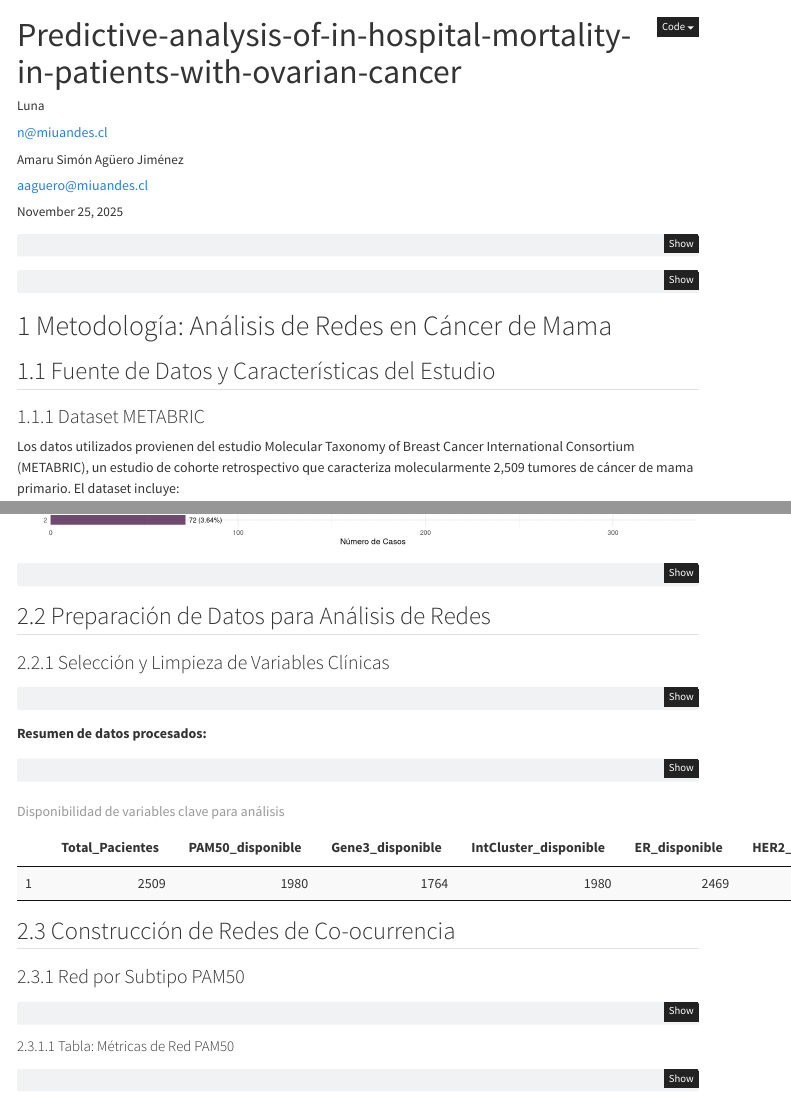
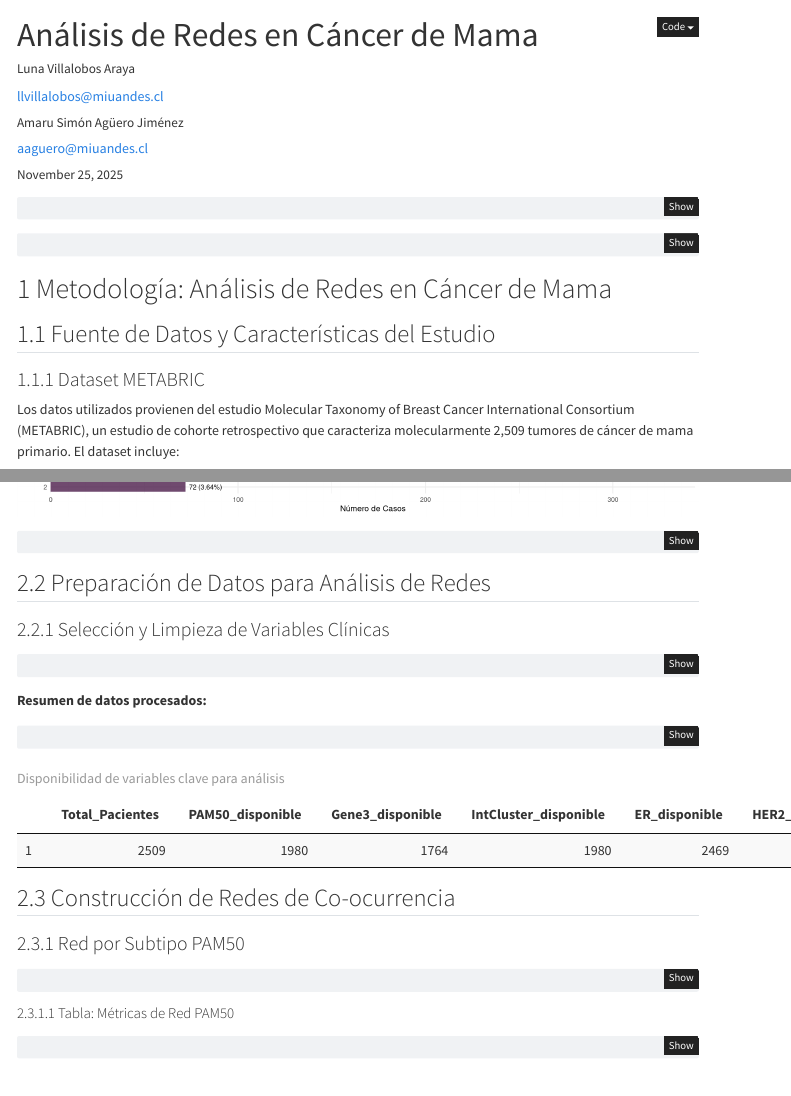
Before and after one commit to AmaruSimonAgueroJimenez/Network-analysis-in-breast-cancer, a Quarto document (docs/index.qmd): the page in a window 1100 px wide, from its top, and a second part further down, joined at a grey line. Rendered offline with R 4.5, knitr and Pandoc in place of Quarto, with nearby package versions; code that draws random numbers runs with fixed seeds of ours; menus at the side of the page are left out.

Commit message:
Update project title, author info, and figures
Changed the project title and author details in index.html to reflect the new focus on breast cancer network analysis. Updated several figures and datatable widget IDs to match new outputs. Minor changes to network metrics and centrality tables for PAM50 and 3-Gene classifier networks.

```diff
--- a/docs/index.qmd
+++ b/docs/index.qmd
@@ -1,8 +1,8 @@
 ---
-title: "Predictive-analysis-of-in-hospital-mortality-in-patients-with-ovarian-cancer"
+title: "Análisis de Redes en Cáncer de Mama"
 author:
-  - name: "Luna"
-    email: "n@miuandes.cl"
+  - name: "Luna Villalobos Araya"
+    email: "llvillalobos@miuandes.cl"
     orcid: "0000-0001-7336-1833"
   - name: "Amaru Simón Agüero Jiménez"
     email: "aaguero@miuandes.cl"
```
Also changed, not shown: 5 other files.
